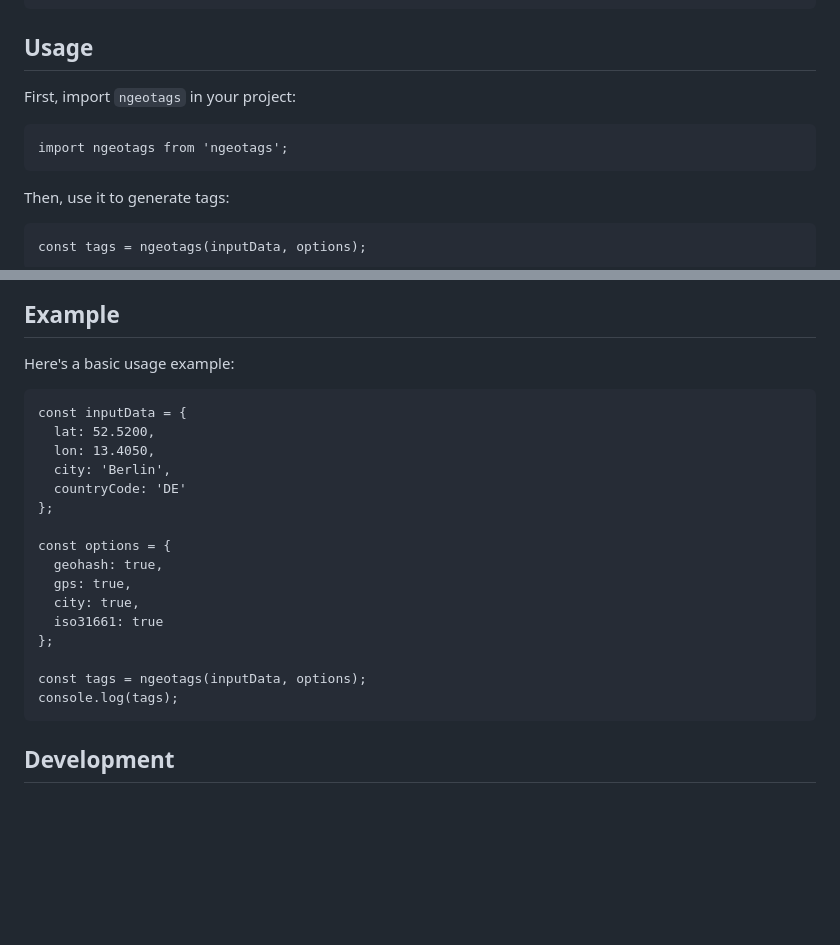
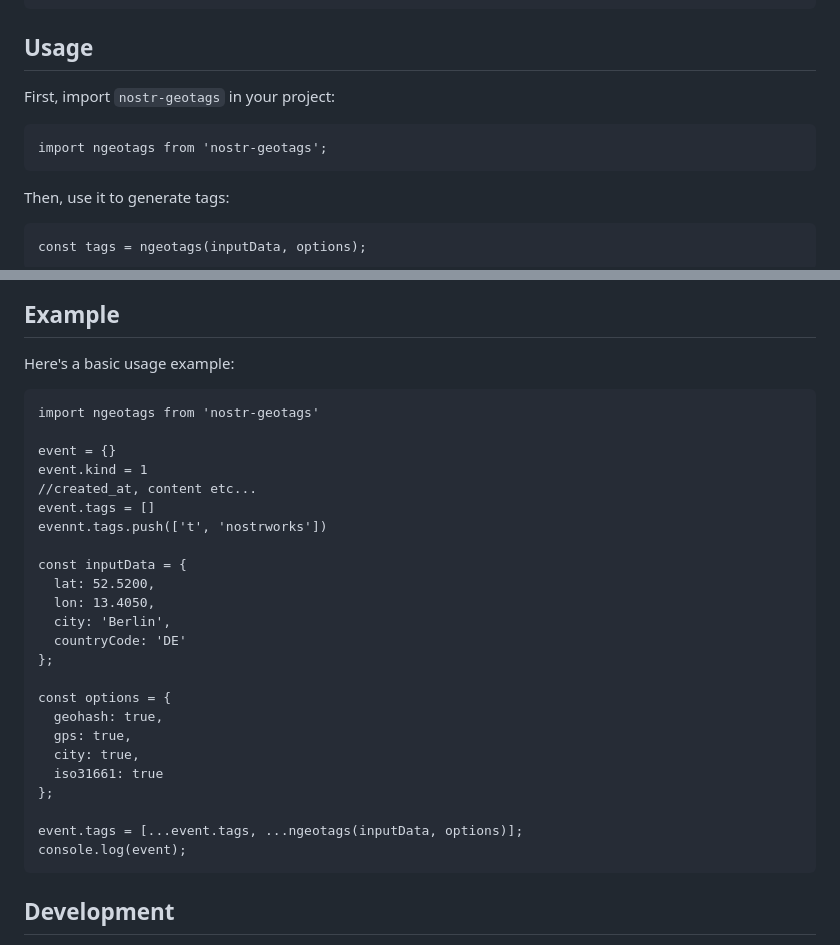
Before and after one commit to sandwichfarm/nostr-geotags, a Markdown page: README.md, 2 parts joined by grey strips. Drawn GitHub-style; blank space fills up the shorter version.

Commit message:
improve examples

````diff
--- a/README.md
+++ b/README.md
@@ -18,10 +18,10 @@ pnpm add nostr-geotags
 ```
 
 ## Usage
-First, import `ngeotags` in your project:
+First, import `nostr-geotags` in your project:
 
 ```
-import ngeotags from 'ngeotags';
+import ngeotags from 'nostr-geotags';
 ```
 
 Then, use it to generate tags:
@@ -149,6 +149,14 @@ This is a response with all options enabled.
 Here's a basic usage example:
 
 ```
+import ngeotags from 'nostr-geotags'
+
+event = {}
+event.kind = 1
+//created_at, content etc...
+event.tags = []
+evennt.tags.push(['t', 'nostrworks'])
+
 const inputData = {
   lat: 52.5200,
   lon: 13.4050,
@@ -163,8 +171,8 @@ const options = {
   iso31661: true
 };
 
-const tags = ngeotags(inputData, options);
-console.log(tags);
+event.tags = [...event.tags, ...ngeotags(inputData, options)];
+console.log(event);
 ```
 
 ## Development
````
